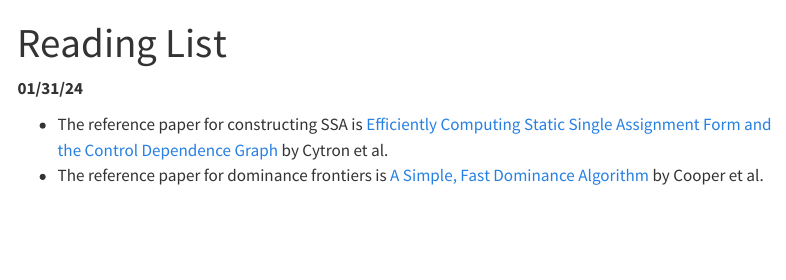
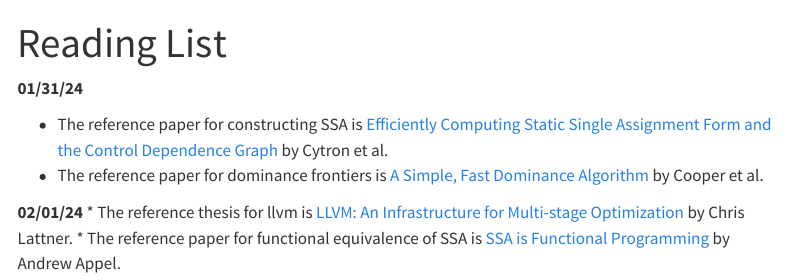
Before and after one commit to kirshanthans/cs6304, a Quarto document (reading.qmd): the page in a window 1100 px wide, from its top. Rendered offline with R 4.5, knitr and Pandoc in place of Quarto, with nearby package versions; menus at the side of the page are left out.

Commit message:
update reading list

```diff
--- a/reading.qmd
+++ b/reading.qmd
@@ -6,3 +6,7 @@ title: Reading List
 
 * The reference paper for constructing SSA is [Efficiently Computing Static Single Assignment Form and the Control Dependence Graph](https://dl.acm.org/doi/10.1145/115372.115320) by Cytron et al.
 * The reference paper for dominance frontiers is [A Simple, Fast Dominance Algorithm](http://www.hipersoft.rice.edu/grads/publications/dom14.pdf) by Cooper et al.
+
+**02/01/24**
+* The reference thesis for llvm is [LLVM: An Infrastructure for Multi-stage Optimization](https://llvm.org/pubs/2002-12-LattnerMSThesis.pdf) by Chris Lattner.
+* The reference paper for functional equivalence of SSA is [SSA is Functional Programming](https://www.cs.princeton.edu/~appel/papers/ssafun.pdf) by Andrew Appel.
```
